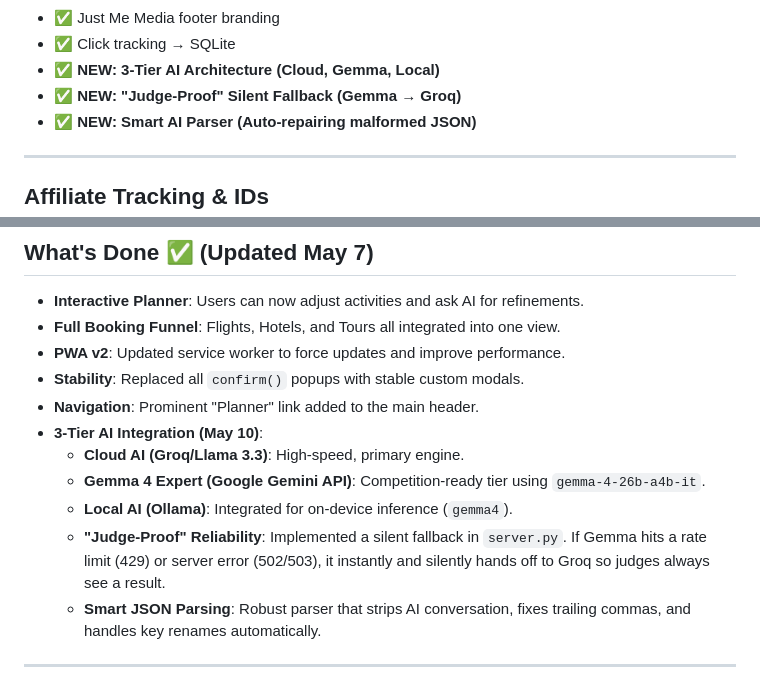
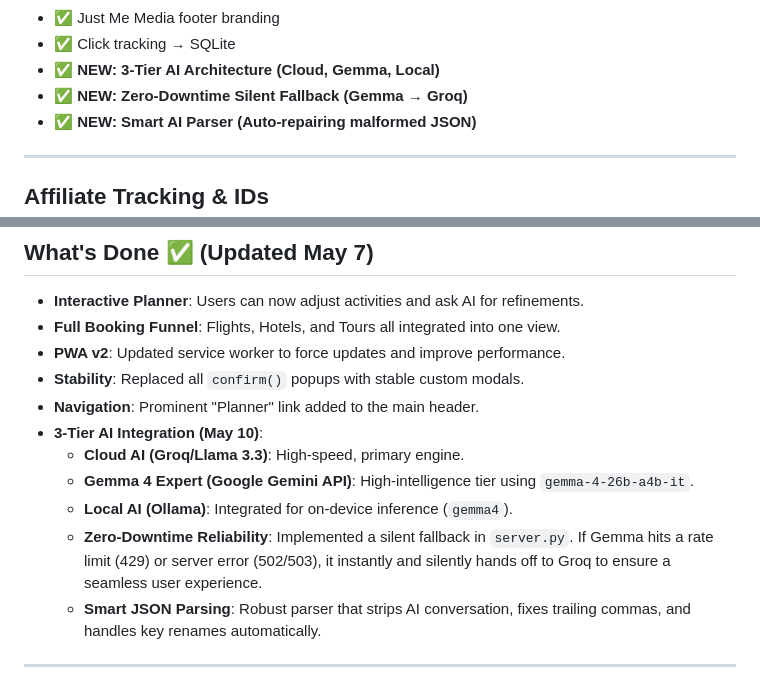
Before and after one commit to Tripsync-justmeMedia/tripsync, a Markdown page: HANDOFF.md, 2 parts joined by grey strips. Drawn GitHub-style.

Commit message:
Professionalize documentation and comments for production readiness

```diff
--- a/HANDOFF.md
+++ b/HANDOFF.md
@@ -167,7 +167,7 @@ GET  /sw.js         → service worker (needs adding)
 - ✅ Just Me Media footer branding
 - ✅ Click tracking → SQLite
 - ✅ **NEW: 3-Tier AI Architecture (Cloud, Gemma, Local)**
-- ✅ **NEW: "Judge-Proof" Silent Fallback (Gemma → Groq)**
+- ✅ **NEW: Zero-Downtime Silent Fallback (Gemma → Groq)**
 - ✅ **NEW: Smart AI Parser (Auto-repairing malformed JSON)**
 
 ---
@@ -193,9 +193,9 @@ We have a dedicated tracker for all monetization partners:
 - **Navigation**: Prominent "Planner" link added to the main header.
 - **3-Tier AI Integration (May 10)**:
     - **Cloud AI (Groq/Llama 3.3)**: High-speed, primary engine.
-    - **Gemma 4 Expert (Google Gemini API)**: Competition-ready tier using `gemma-4-26b-a4b-it`.
+    - **Gemma 4 Expert (Google Gemini API)**: High-intelligence tier using `gemma-4-26b-a4b-it`.
     - **Local AI (Ollama)**: Integrated for on-device inference (`gemma4`).
-    - **"Judge-Proof" Reliability**: Implemented a silent fallback in `server.py`. If Gemma hits a rate limit (429) or server error (502/503), it instantly and silently hands off to Groq so judges always see a result.
+    - **Zero-Downtime Reliability**: Implemented a silent fallback in `server.py`. If Gemma hits a rate limit (429) or server error (502/503), it instantly and silently hands off to Groq to ensure a seamless user experience.
     - **Smart JSON Parsing**: Robust parser that strips AI conversation, fixes trailing commas, and handles key renames automatically.
 
 ---
```
